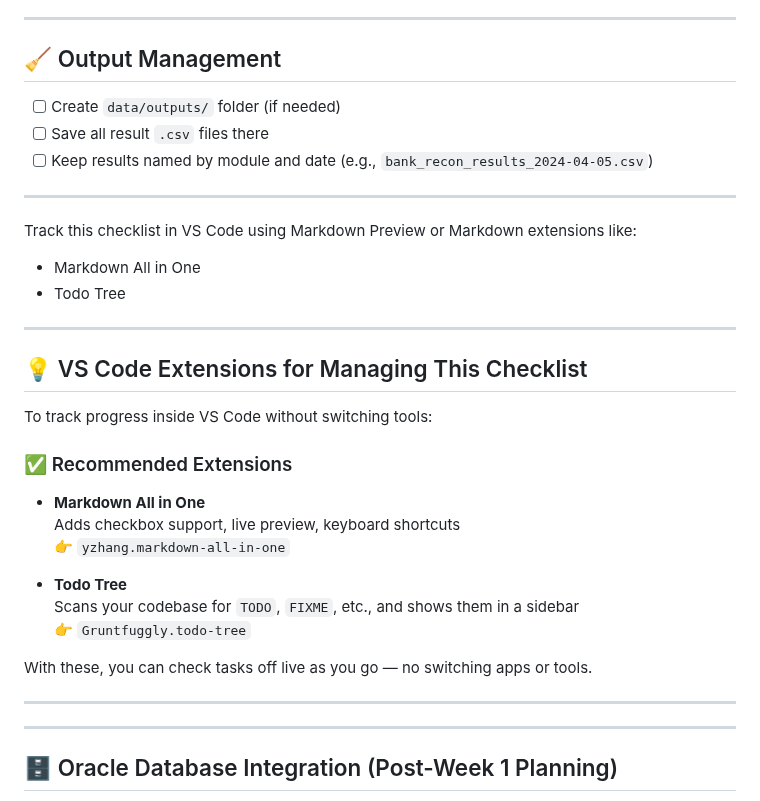
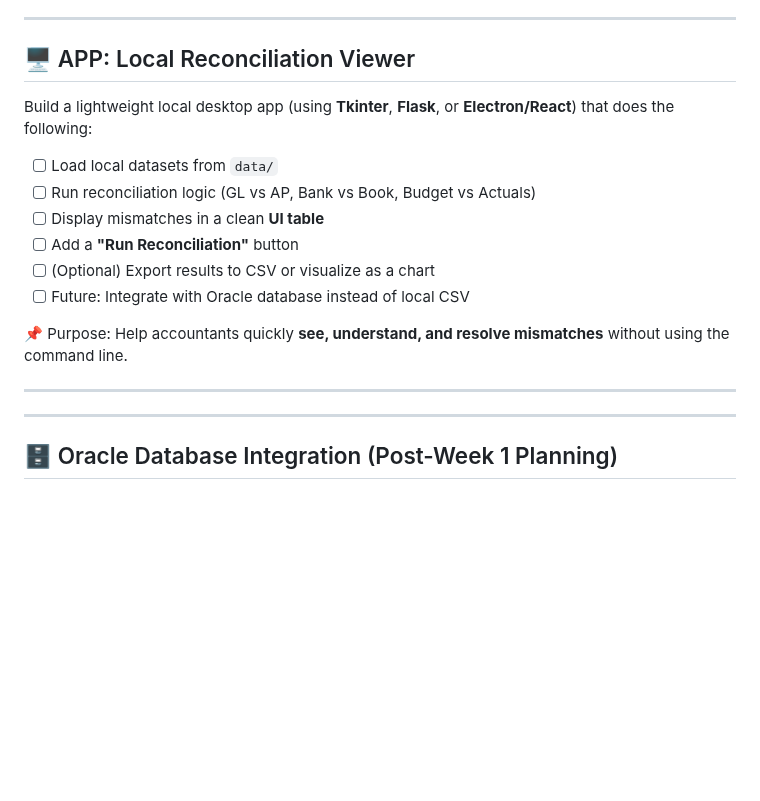
Before and after one commit to Jebmcw/-finance-automation-tools, a Markdown page: TODO.md, the part around the change. GitHub-like rendering; blank space fills up the shorter version.

Commit message:
add a item to the todo list

```diff
--- a/TODO.md
+++ b/TODO.md
@@ -54,38 +54,21 @@ This checklist breaks down your first week of development into focused, step-by-
 
 ---
 
-## 🧹 Output Management
+## 🖥️ APP: Local Reconciliation Viewer
 
-- [ ] Create `data/outputs/` folder (if needed)
-- [ ] Save all result `.csv` files there
-- [ ] Keep results named by module and date (e.g., `bank_recon_results_2024-04-05.csv`)
+Build a lightweight local desktop app (using **Tkinter**, **Flask**, or **Electron/React**) that does the following:
+
+- [ ] Load local datasets from `data/`
+- [ ] Run reconciliation logic (GL vs AP, Bank vs Book, Budget vs Actuals)
+- [ ] Display mismatches in a clean **UI table**
+- [ ] Add a **"Run Reconciliation"** button
+- [ ] (Optional) Export results to CSV or visualize as a chart
+- [ ] Future: Integrate with Oracle database instead of local CSV
+
+📌 Purpose: Help accountants quickly **see, understand, and resolve mismatches** without using the command line.
 
 ---
 
-Track this checklist in VS Code using Markdown Preview or Markdown extensions like:
-- Markdown All in One
-- Todo Tree
-
-
----
-
-## 💡 VS Code Extensions for Managing This Checklist
-
-To track progress inside VS Code without switching tools:
-
-### ✅ Recommended Extensions
-
-- **Markdown All in One**
-  Adds checkbox support, live preview, keyboard shortcuts
-  👉 `yzhang.markdown-all-in-one`
-
-- **Todo Tree**
-  Scans your codebase for `TODO`, `FIXME`, etc., and shows them in a sidebar
-  👉 `Gruntfuggly.todo-tree`
-
-With these, you can check tasks off live as you go — no switching apps or tools.
-
----
 
 ---
 
```
